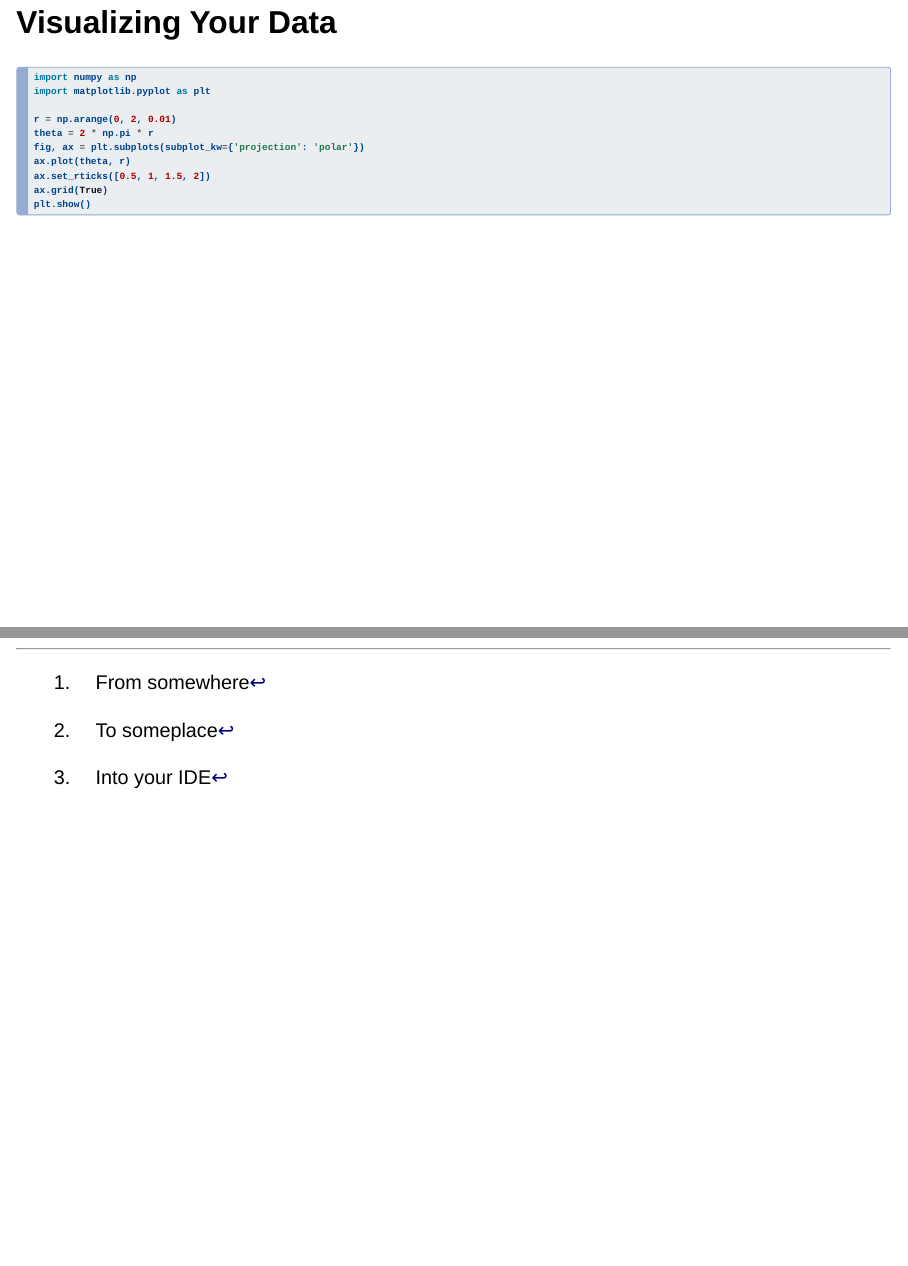
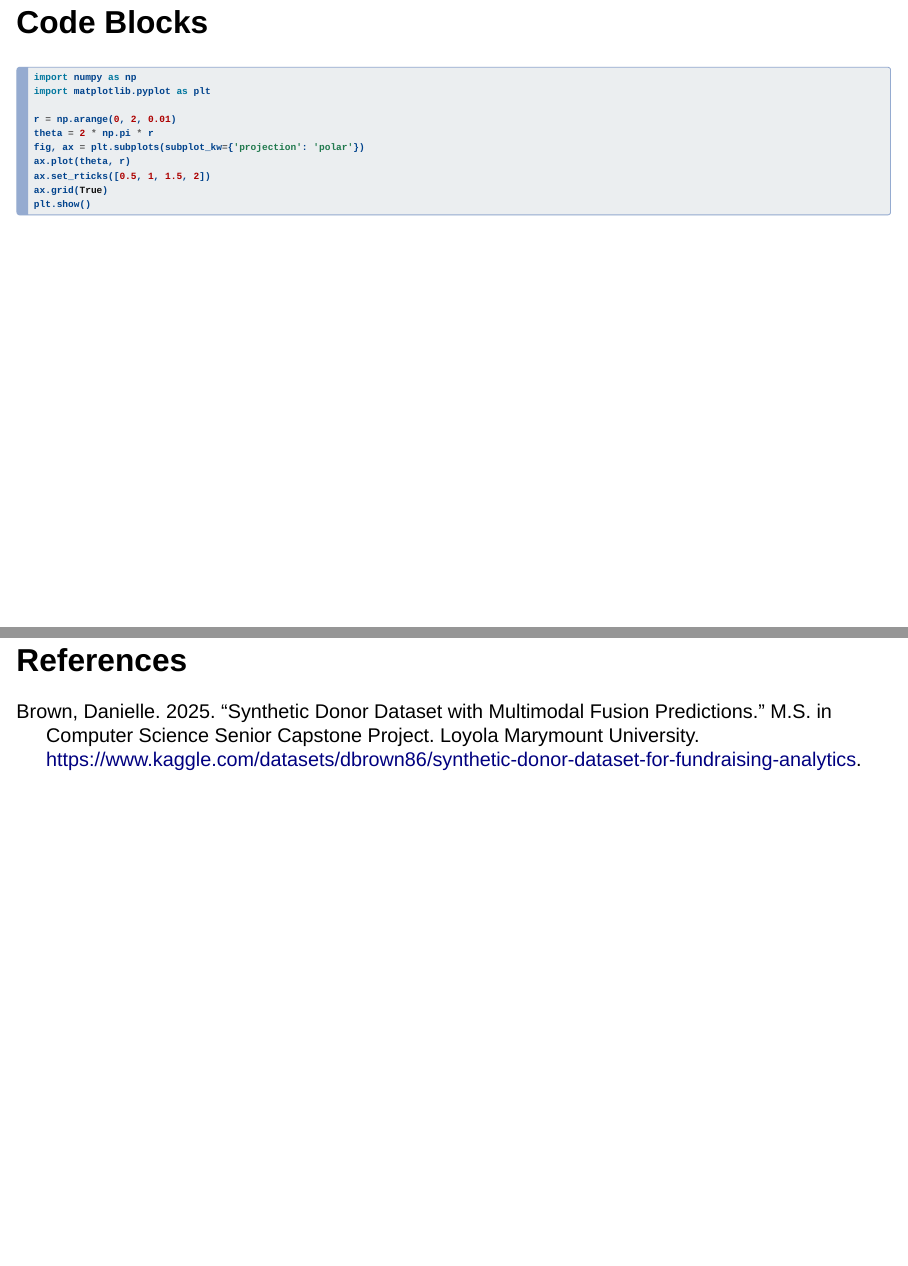
Before and after one commit to kfmadden/the-last-byte, a Quarto document (presentation.qmd): pages 5 and 6 of 6 before the commit and pages 6 and 7 of 8 after it, joined at a grey line. Rendered offline with R 4.5, knitr and Pandoc in place of Quarto, with nearby package versions; drawn as Slidy slides in place of the format the file asks for.

Commit message:
Updated materials for presentation.

````diff
--- a/presentation.qmd
+++ b/presentation.qmd
@@ -12,6 +12,7 @@
         scrollable: true
         reference-location: document
         theme: dracula_custom.scss
+bibliography: references.bib
 ---
 
 ## Sourcing Your Data
@@ -38,3 +42,4 @@
+## Code Blocks
 
 ``` {.python code-line-numbers="4-5|7|10"}
 import numpy as np
@@ -48,3 +53,7 @@
 ax.grid(True)
 plt.show()
 ```
+
+## References
+::: {refs}
+:::
--- /dev/null
+++ b/references.bib
@@ -0,0 +1,8 @@
+@misc{donor_data,
+  author = {Brown, Danielle},
+  title = {Synthetic Donor Dataset with Multimodal Fusion Predictions},
+  year = {2025},
+  school = {Loyola Marymount University},
+  type = {M.S. in Computer Science Senior Capstone Project},
+  url = {https://www.kaggle.com/datasets/dbrown86/synthetic-donor-dataset-for-fundraising-analytics}
+}
````
Also changed, not shown: synthetic_donorset.R (added, +23 -0 lines), Kevin Madden_headshot.jpg (added), presentation.html, presentation.qmd (5 more changed lines).
